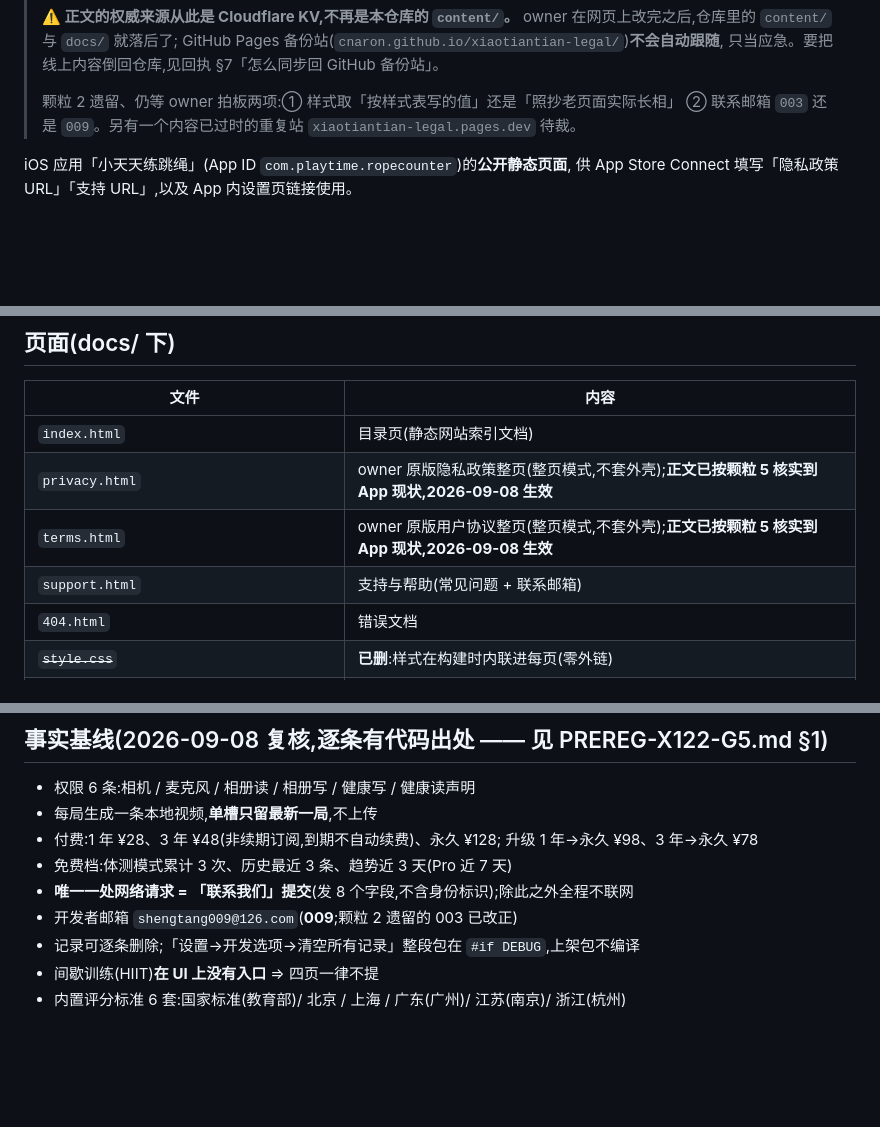
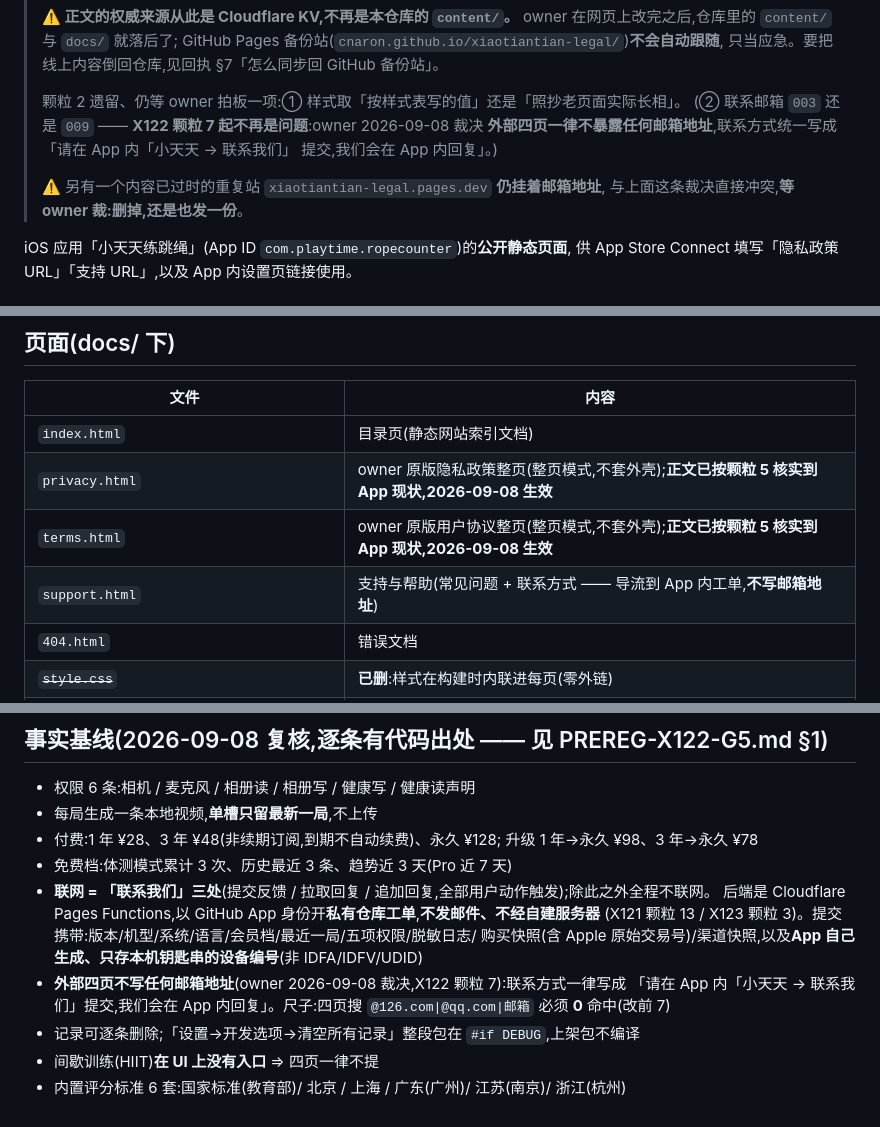
Before and after one commit to cnaron/xiaotiantian-legal, a Markdown page: README.md, 3 parts joined by grey strips. Drawn GitHub-style; blank space fills up the shorter version.

Commit message:
docs(x122-g7): README 追平现状 —— 「唯一一处网络请求」改成「联系我们三处 + Cloudflare/GitHub 工单」;登记 owner「四页不暴露邮箱」裁决与它的尺子;把「003 还是 009」那条待裁作废,改成点名重复站 xiaotiantian-legal.pages.dev 仍挂邮箱、与裁决冲突待处置;回执补齐 commit 号

```diff
--- a/README.md
+++ b/README.md
@@ -53,8 +53,13 @@
 > GitHub Pages 备份站(`cnaron.github.io/xiaotiantian-legal/`)**不会自动跟随**,
 > 只当应急。要把线上内容倒回仓库,见回执 §7「怎么同步回 GitHub 备份站」。
 >
-> 颗粒 2 遗留、仍等 owner 拍板两项:① 样式取「按样式表写的值」还是「照抄老页面实际长相」
-> ② 联系邮箱 `003` 还是 `009`。另有一个内容已过时的重复站 `xiaotiantian-legal.pages.dev` 待裁。
+> 颗粒 2 遗留、仍等 owner 拍板一项:① 样式取「按样式表写的值」还是「照抄老页面实际长相」。
+> (② 联系邮箱 `003` 还是 `009` —— **X122 颗粒 7 起不再是问题**:owner 2026-09-08 裁决
+>  **外部四页一律不暴露任何邮箱地址**,联系方式统一写成「请在 App 内「小天天 → 联系我们」
+>  提交,我们会在 App 内回复」。)
+>
+> ⚠️ 另有一个内容已过时的重复站 `xiaotiantian-legal.pages.dev` **仍挂着邮箱地址**,
+>  与上面这条裁决直接冲突,**等 owner 裁:删掉,还是也发一份**。
 
 iOS 应用「小天天练跳绳」(App ID `com.playtime.ropecounter`)的**公开静态页面**,
 供 App Store Connect 填写「隐私政策 URL」「支持 URL」,以及 App 内设置页链接使用。
@@ -108,7 +113,7 @@ iOS 应用「小天天练跳绳」(App ID `com.playtime.ropecounter`)的**公开
 | `index.html` | 目录页(静态网站索引文档)|
 | `privacy.html` | owner 原版隐私政策整页(整页模式,不套外壳);**正文已按颗粒 5 核实到 App 现状,2026-09-08 生效** |
 | `terms.html` | owner 原版用户协议整页(整页模式,不套外壳);**正文已按颗粒 5 核实到 App 现状,2026-09-08 生效** |
-| `support.html` | 支持与帮助(常见问题 + 联系邮箱) |
+| `support.html` | 支持与帮助(常见问题 + 联系方式 —— 导流到 App 内工单,**不写邮箱地址**) |
 | `404.html` | 错误文档 |
 | ~~`style.css`~~ | **已删**:样式在构建时内联进每页(零外链) |
 | `assets/noto-sans-sc.css` + `assets/fonts/*.woff2` | 自托管中文字体(101 分片 4.5 MB),privacy/terms 用。**是 vendored 资产,不是构建产物,`build.py` 不动它** |
@@ -151,8 +156,13 @@ iOS 应用「小天天练跳绳」(App ID `com.playtime.ropecounter`)的**公开
 - 付费:1 年 ¥28、3 年 ¥48(非续期订阅,到期不自动续费)、永久 ¥128;
   升级 1 年→永久 ¥98、3 年→永久 ¥78
 - 免费档:体测模式累计 3 次、历史最近 3 条、趋势近 3 天(Pro 近 7 天)
-- **唯一一处网络请求 = 「联系我们」提交**(发 8 个字段,不含身份标识);除此之外全程不联网
-- 开发者邮箱 `shengtang009@126.com`(**009**;颗粒 2 遗留的 003 已改正)
+- **联网 = 「联系我们」三处**(提交反馈 / 拉取回复 / 追加回复,全部用户动作触发);除此之外全程不联网。
+  后端是 Cloudflare Pages Functions,以 GitHub App 身份开**私有仓库工单**,**不发邮件、不经自建服务器**
+  (X121 颗粒 13 / X123 颗粒 3)。提交携带:版本/机型/系统/语言/会员档/最近一局/五项权限/脱敏日志/
+  购买快照(含 Apple 原始交易号)/渠道快照,以及**App 自己生成、只存本机钥匙串的设备编号**(非 IDFA/IDFV/UDID)
+- **外部四页不写任何邮箱地址**(owner 2026-09-08 裁决,X122 颗粒 7):联系方式一律写成
+  「请在 App 内「小天天 → 联系我们」提交,我们会在 App 内回复」。尺子:四页搜
+  `@126.com|@qq.com|邮箱` 必须 **0** 命中(改前 7)
 - 记录可逐条删除;「设置→开发选项→清空所有记录」整段包在 `#if DEBUG`,上架包不编译
 - 间歇训练(HIIT)**在 UI 上没有入口** ⇒ 四页一律不提
 - 内置评分标准 6 套:国家标准(教育部)/ 北京 / 上海 / 广东(广州)/ 江苏(南京)/ 浙江(杭州)
```
Also changed, not shown: RECEIPT-X122-G7.md (+1 -1 lines).
